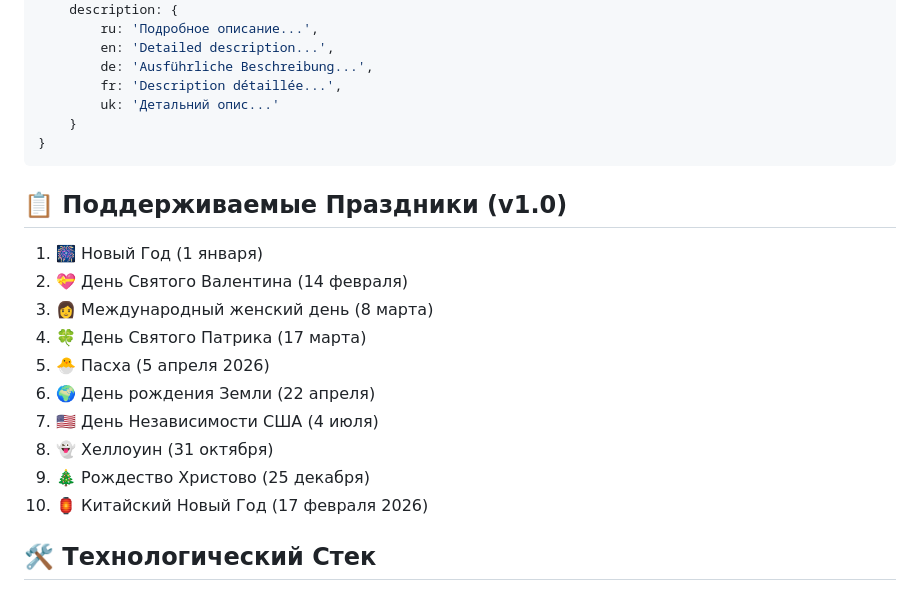
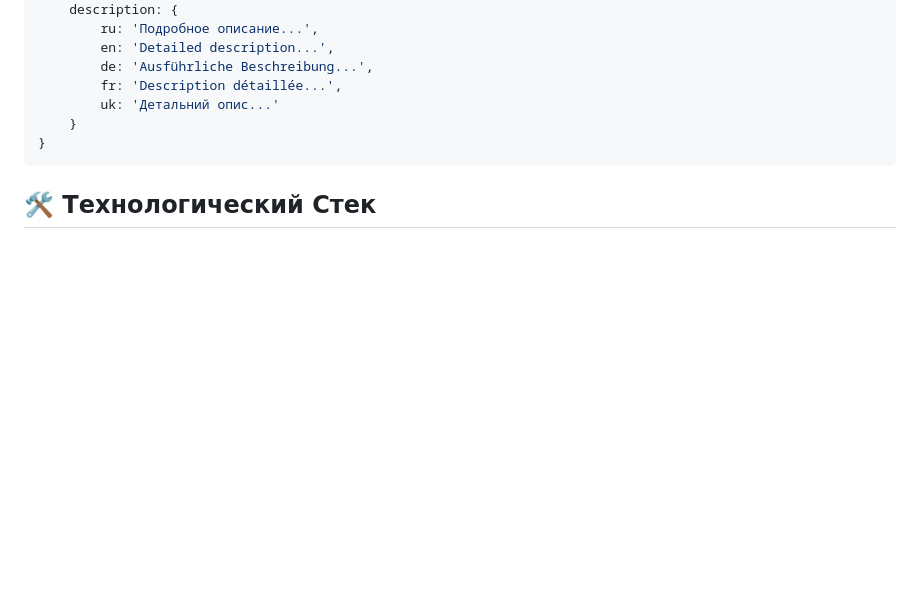
Before and after one commit to kobiboobi-crypto/FindHoliday, a Markdown page: README.md, the part around the change. Rendered like a GitHub page; blank space fills up the shorter version.

Commit message:
Remove supported holidays section from README
Removed the list of supported holidays from the README.

````diff
--- a/README.md
+++ b/README.md
@@ -216,19 +216,6 @@
 }
 ```
 
-## 📋 Поддерживаемые Праздники (v1.0)
-
-1. 🎆 Новый Год (1 января)
-2. 💝 День Святого Валентина (14 февраля)
-3. 👩 Международный женский день (8 марта)
-4. 🍀 День Святого Патрика (17 марта)
-5. 🐣 Пасха (5 апреля 2026)
-6. 🌍 День рождения Земли (22 апреля)
-7. 🇺🇸 День Независимости США (4 июля)
-8. 👻 Хеллоуин (31 октября)
-9. 🎄 Рождество Христово (25 декабря)
-10. 🏮 Китайский Новый Год (17 февраля 2026)
-
 ## 🛠️ Технологический Стек
 
 - **HTML5**: Семантическая структура
````
